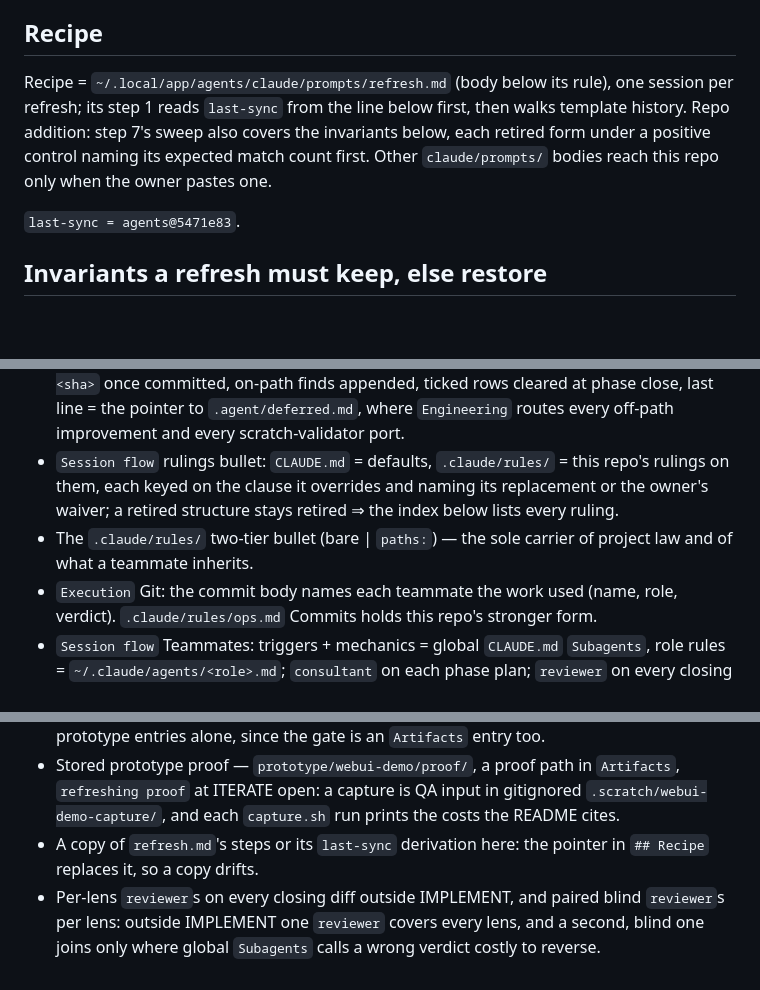
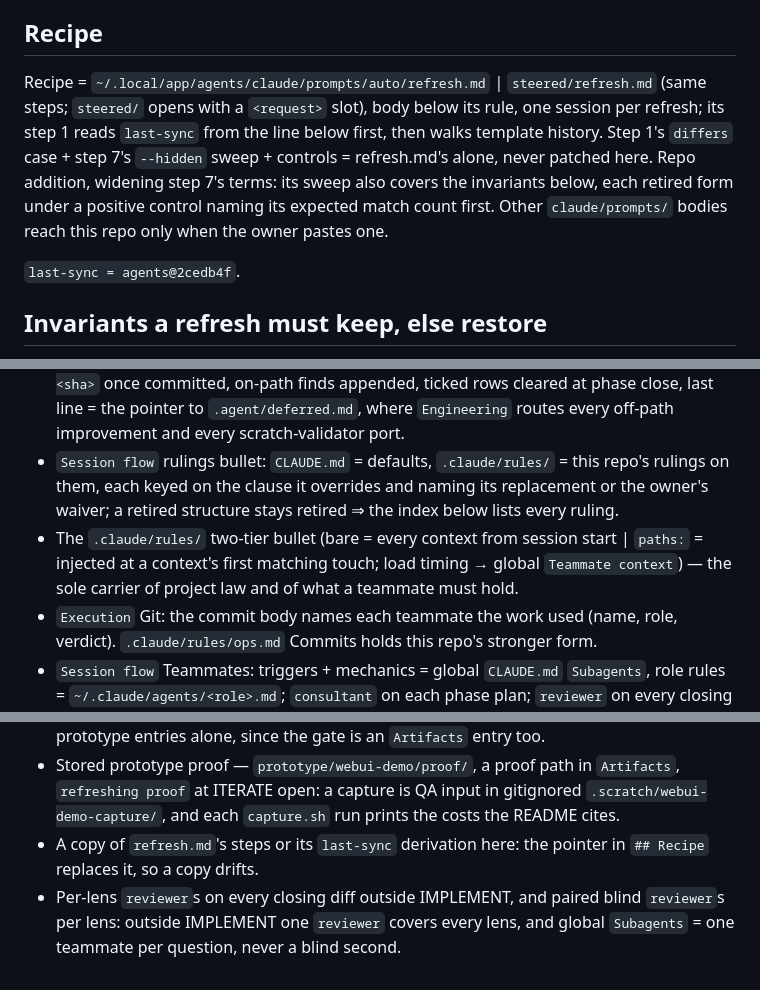
Before and after one commit to eturkes/cement, a Markdown page: .claude/rules/upstream-sync.md, 3 parts joined by grey strips. Rendered like a GitHub page; blank space fills up the shorter version.

Commit message:
claude+rules (ITERATE): template agents@5471e83 behind upstream → refreshed to agents@2cedb4f
Upstream range: agents 5471e83..2cedb4f; 32 claude/ commits, template delta = 15d3023 alone (2 clauses).
Obligations:
- C1 `.claude/rules/` bullet: load mechanics → global `Teammate context` → upstream-sync invariant restated (bare = session start | paths: = first matching touch); repo already two-tier (ops bare, 5 files paths:).
- C2 Read cost: "every search tool honors it" → "content search (grep, rg) honors it" → no live law restated the old claim (sweep rc 1).
- 1c1cdd2 prompts split auto/ + steered/ → Recipe path = auto/refresh.md | steered/refresh.md.
- 043667f one teammate per question → Superseded bullet drops the blind-second exception.
- cc67e0b O10 → Recipe states step-1 differs + step-7 hidden sweep belong to refresh.md alone; repo addition = extra sweep terms only.
- Remaining 27 bodies = machine tooling (models, windows, cache-keepalive, statusline, mods, browser) → no repo obligation.
- Step 6: settings.local.json = Headroom hook + base URL, no model/effort pin; no .claude/agents/ → nothing removed.
- last-sync = agents@2cedb4f. .agent/spec.md unchanged; no check edited.
Checks: cmp CLAUDE.md template rc 0; retired-term sweep (rg --hidden -g '!.git') → only upstream-sync.md last-sync hit, history control .agent/archive/memory.md hits; fresh claude -p answered M3.6a3 with 0 tool calls.
Gate (tree of this commit, clean): uv run python -m unittest discover -s tests -t . → Ran 1031 tests in 1539.434s OK rc 0 (test_d28 included; outer skipped none, nested D28 = L30; wall time under concurrent figure-verification pytest + cnl-ckc verus); uv build rc 0. Pre-existing failures: none. Missing: format, lint, type check, dependency audit, secret scan (gate-tooling unit).

Teammates: reviewer-1 (reviewer, R1-R11 fixed set over the whole diff: 11 pass, 0 findings)

```diff
--- a/.claude/rules/upstream-sync.md
+++ b/.claude/rules/upstream-sync.md
@@ -9,16 +9,16 @@ paths:
 
 ## Recipe
 
-Recipe = `~/.local/app/agents/claude/prompts/refresh.md` (body below its rule), one session per refresh; its step 1 reads `last-sync` from the line below first, then walks template history. Repo addition: step 7's sweep also covers the invariants below, each retired form under a positive control naming its expected match count first. Other `claude/prompts/` bodies reach this repo only when the owner pastes one.
+Recipe = `~/.local/app/agents/claude/prompts/auto/refresh.md` | `steered/refresh.md` (same steps; `steered/` opens with a `<request>` slot), body below its rule, one session per refresh; its step 1 reads `last-sync` from the line below first, then walks template history. Step 1's `differs` case + step 7's `--hidden` sweep + controls = refresh.md's alone, never patched here. Repo addition, widening step 7's terms: its sweep also covers the invariants below, each retired form under a positive control naming its expected match count first. Other `claude/prompts/` bodies reach this repo only when the owner pastes one.
 
-`last-sync = agents@5471e83`.
+`last-sync = agents@2cedb4f`.
 
 ## Invariants a refresh must keep, else restore
 
 - Line 1 = the `@.agent/spec.md` import. A missing import is SILENT — the check is a fresh `claude -p` answering a spec-only question with zero tool calls.
 - `Session flow` names `.agent/spec.md` (five sections: `Intent`, `Artifacts`, `Decisions`, `Tasks`, `Phase`) plus `.agent/review.md`, and binds spec size to LIVENESS — every line binds current or future work, superseded text dies in the commit that supersedes it, size emergent. A restored byte cap is a reverted upstream fix: it rewards compressing prose over deleting dead rows. `Phase` = the phase + its scope (`ITERATE — whole product`). `Artifacts` = path each, + run command where it runs. `Tasks` = the phase checklist: `- [ ]` open units in spine order with acceptance + binding notes as indented sub-bullets, `- [x] <sha>` once committed, on-path finds appended, ticked rows cleared at phase close, last line = the pointer to `.agent/deferred.md`, where `Engineering` routes every off-path improvement and every scratch-validator port.
 - `Session flow` rulings bullet: `CLAUDE.md` = defaults, `.claude/rules/` = this repo's rulings on them, each keyed on the clause it overrides and naming its replacement or the owner's waiver; a retired structure stays retired ⇒ the index below lists every ruling.
-- The `.claude/rules/` two-tier bullet (bare | `paths:`) — the sole carrier of project law and of what a teammate inherits.
+- The `.claude/rules/` two-tier bullet (bare = every context from session start | `paths:` = injected at a context's first matching touch; load timing → global `Teammate context`) — the sole carrier of project law and of what a teammate must hold.
 - `Execution` Git: the commit body names each teammate the work used (name, role, verdict). `.claude/rules/ops.md` Commits holds this repo's stronger form.
 - `Session flow` Teammates: triggers + mechanics = global `CLAUDE.md` `Subagents`, role rules = `~/.claude/agents/<role>.md`; `consultant` on each phase plan; `reviewer` on every closing diff — one per lens in IMPLEMENT, one covering every lens elsewhere. A `Tasks` row, contract or `Accept:` line that funds review once and late contradicts it ⇒ the sweep runs over `.agent/spec.md` `Tasks` + unit `Accept:` lines, not over `CLAUDE.md` alone.
 - Thinking depth = the session's `--effort`, set at launch ⇒ no project `.claude/settings*.json` env pin and no `.claude/agents/` definition overrides the user-level models, effort or roles.
@@ -64,4 +64,4 @@ Override = `adapts` | `waives` | `inapplicable`; `mechanics` = how this repo sat
 - A scopeless `Phase`, and ITERATE running every `Artifacts` entry: ITERATE runs the prototype entries alone, since the gate is an `Artifacts` entry too.
 - Stored prototype proof — `prototype/webui-demo/proof/`, a proof path in `Artifacts`, `refreshing proof` at ITERATE open: a capture is QA input in gitignored `.scratch/webui-demo-capture/`, and each `capture.sh` run prints the costs the README cites.
 - A copy of `refresh.md`'s steps or its `last-sync` derivation here: the pointer in `## Recipe` replaces it, so a copy drifts.
-- Per-lens `reviewer`s on every closing diff outside IMPLEMENT, and paired blind `reviewer`s per lens: outside IMPLEMENT one `reviewer` covers every lens, and a second, blind one joins only where global `Subagents` calls a wrong verdict costly to reverse.
+- Per-lens `reviewer`s on every closing diff outside IMPLEMENT, and paired blind `reviewer`s per lens: outside IMPLEMENT one `reviewer` covers every lens, and global `Subagents` = one teammate per question, never a blind second.
```
Also changed, not shown: CLAUDE.md (+2 -2 lines).
